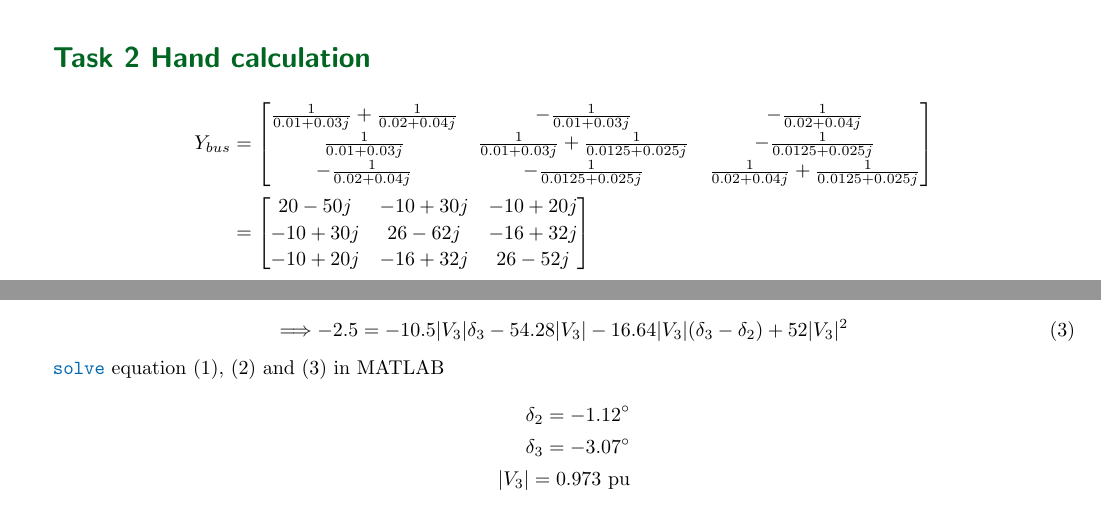
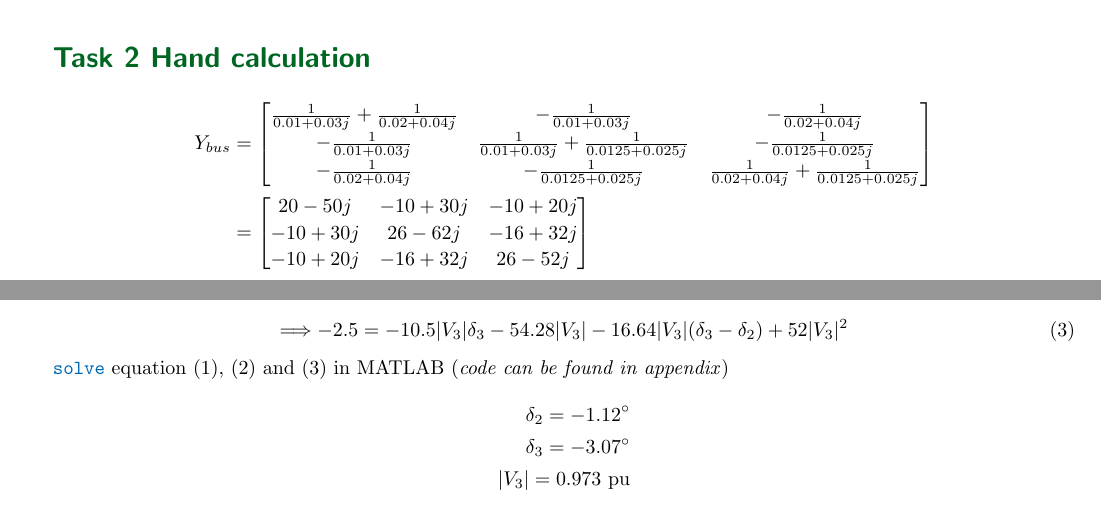
Before and after one commit to leeang/Power-System-Analysis, a LaTeX document (ws1/ws1.tex): two parts of pages 1 and 2 of 4, joined at a grey line, cut so that both start at the same text. Compiled offline with pdfLaTeX.

Commit message:
update report 1

```diff
--- a/ws1/ws1.tex
+++ b/ws1/ws1.tex
@@ -146,7 +146,7 @@ S_G2: 2.000000 + j1.902967
 Y_{bus} &=
 \begin{bmatrix}
 \frac{1}{0.01+0.03j} + \frac{1}{0.02+0.04j} &-\frac{1}{0.01+0.03j} &-\frac{1}{0.02+0.04j}\\
-\frac{1}{0.01+0.03j} &\frac{1}{0.01+0.03j} + \frac{1}{0.0125+0.025j} &-\frac{1}{0.0125+0.025j}\\
+-\frac{1}{0.01+0.03j} &\frac{1}{0.01+0.03j} + \frac{1}{0.0125+0.025j} &-\frac{1}{0.0125+0.025j}\\
 -\frac{1}{0.02+0.04j} &-\frac{1}{0.0125+0.025j} &\frac{1}{0.02+0.04j} + \frac{1}{0.0125+0.025j}
 \end{bmatrix}\\
 &=
@@ -205,7 +205,7 @@ Q_3 &= Q_{G3} - Q_{D3}\\
 \Longrightarrow -2.5 = -10.5 |V_3| \delta_3 - 54.28 |V_3| - 16.64 |V_3| (\delta_3 - \delta_2) + 52 |V_3|^2
 \end{equation}
 
-\texttt{solve} equation (\ref{P2}), (\ref{P3}) and (\ref{Q3}) in MATLAB
+\texttt{solve} equation (\ref{P2}), (\ref{P3}) and (\ref{Q3}) in MATLAB (\textit{code can be found in appendix})
 \begin{align*}
 \delta_2 = -1.12^{\circ}\\
 \delta_3 = -3.07^{\circ}\\
```
Also changed, not shown: ws1/ws1.tex (4 more changed lines).
